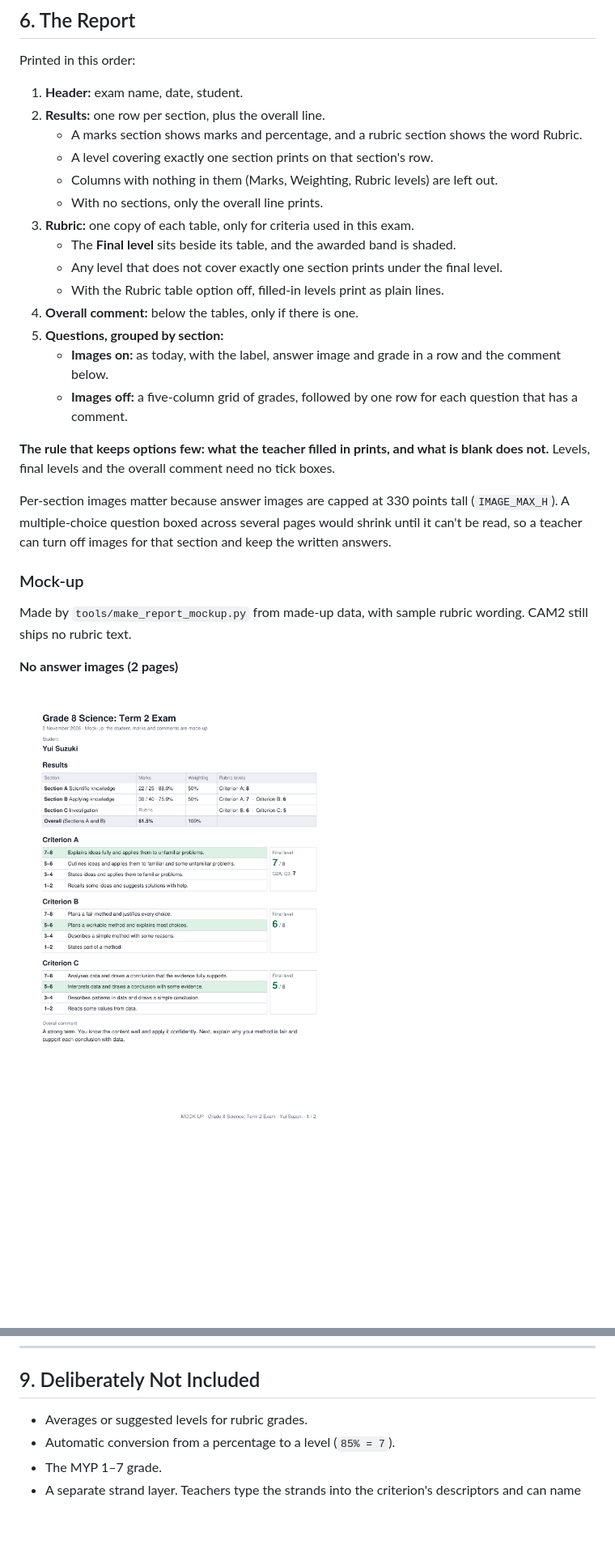
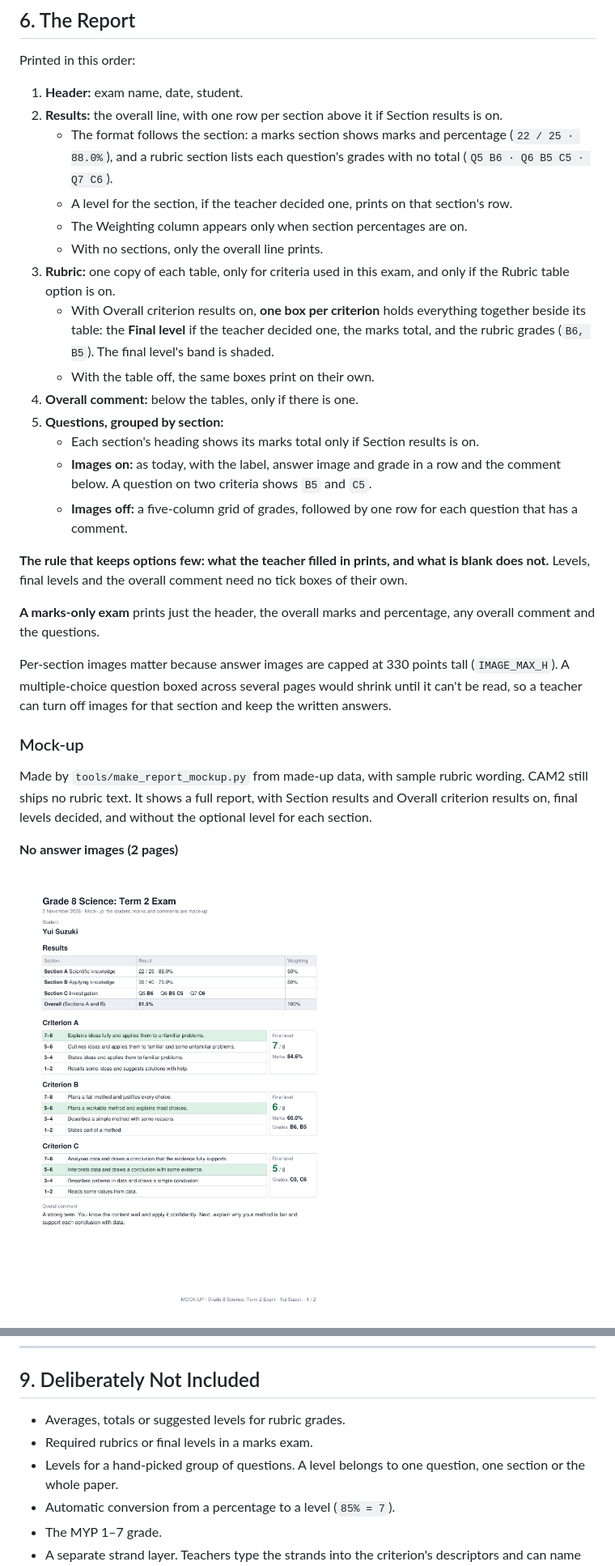
Before and after one commit to iamkifojp/cam2-exam-grading, a Markdown page: Exam-Section-Plan.md, 2 parts joined by grey strips. Shown at 81% size. Drawn GitHub-style; pictures changed too: doc/mockups/report-no-images-p1.png, doc/mockups/report-no-images-p2.png; blank space fills up the shorter version.

```diff
--- a/Exam-Section-Plan.md
+++ b/Exam-Section-Plan.md
@@ -138,26 +165,28 @@ Nothing here adds a dependency or a bundled file, so packaging is unaffected.
 
 Printed in this order:
 1. **Header:** exam name, date, student.
-2. **Results:** one row per section, plus the overall line.
-   - A marks section shows marks and percentage, and a rubric section shows the word Rubric.
-   - A level covering exactly one section prints on that section's row.
-   - Columns with nothing in them (Marks, Weighting, Rubric levels) are left out.
+2. **Results:** the overall line, with one row per section above it if Section results is on.
+   - The format follows the section: a marks section shows marks and percentage (`22 / 25 · 88.0%`), and a rubric section lists each question's grades with no total (`Q5 B6 · Q6 B5 C5 · Q7 C6`).
+   - A level for the section, if the teacher decided one, prints on that section's row.
+   - The Weighting column appears only when section percentages are on.
    - With no sections, only the overall line prints.
-3. **Rubric:** one copy of each table, only for criteria used in this exam.
-   - The **Final level** sits beside its table, and the awarded band is shaded.
-   - Any level that does not cover exactly one section prints under the final level.
-   - With the Rubric table option off, filled-in levels print as plain lines.
+3. **Rubric:** one copy of each table, only for criteria used in this exam, and only if the Rubric table option is on.
+   - With Overall criterion results on, **one box per criterion** holds everything together beside its table: the **Final level** if the teacher decided one, the marks total, and the rubric grades (`B6, B5`). The final level's band is shaded.
+   - With the table off, the same boxes print on their own.
 4. **Overall comment:** below the tables, only if there is one.
 5. **Questions, grouped by section:**
-   - **Images on:** as today, with the label, answer image and grade in a row and the comment below.
+   - Each section's heading shows its marks total only if Section results is on.
+   - **Images on:** as today, with the label, answer image and grade in a row and the comment below. A question on two criteria shows `B5` and `C5`.
    - **Images off:** a five-column grid of grades, followed by one row for each question that has a comment.
 
-**The rule that keeps options few: what the teacher filled in prints, and what is blank does not.** Levels, final levels and the overall comment need no tick boxes.
+**The rule that keeps options few: what the teacher filled in prints, and what is blank does not.** Levels, final levels and the overall comment need no tick boxes of their own.
+
+**A marks-only exam** prints just the header, the overall marks and percentage, any overall comment and the questions.
 
 Per-section images matter because answer images are capped at 330 points tall (`IMAGE_MAX_H`). A multiple-choice question boxed across several pages would shrink until it can't be read, so a teacher can turn off images for that section and keep the written answers.
 
 ### Mock-up
-Made by `tools/make_report_mockup.py` from made-up data, with sample rubric wording. CAM2 still ships no rubric text.
+Made by `tools/make_report_mockup.py` from made-up data, with sample rubric wording. CAM2 still ships no rubric text. It shows a full report, with Section results and Overall criterion results on, final levels decided, and without the optional level for each section.
 
 **No answer images (2 pages)**
 
@@ -224,7 +255,9 @@ Sources: [The Codrington School policy](https://codrington.edu.bb/wp-content/upl
 
 ## 9. Deliberately Not Included
 
-- Averages or suggested levels for rubric grades.
+- Averages, totals or suggested levels for rubric grades.
+- Required rubrics or final levels in a marks exam.
+- Levels for a hand-picked group of questions. A level belongs to one question, one section or the whole paper.
 - Automatic conversion from a percentage to a level (`85% = 7`).
 - The MYP 1–7 grade.
 - A separate strand layer. Teachers type the strands into the criterion's descriptors and can name sections after them.
```
Also changed, not shown: other parts of Exam-Section-Plan.md (+65 -36 lines), doc/mockups/report-images-by-section-p1.png, doc/mockups/report-images-by-section-p3.png, 1 other file.
